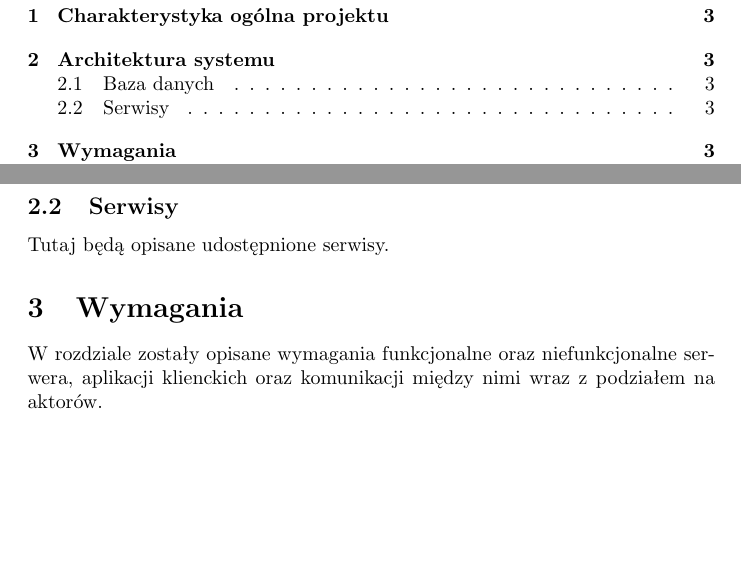
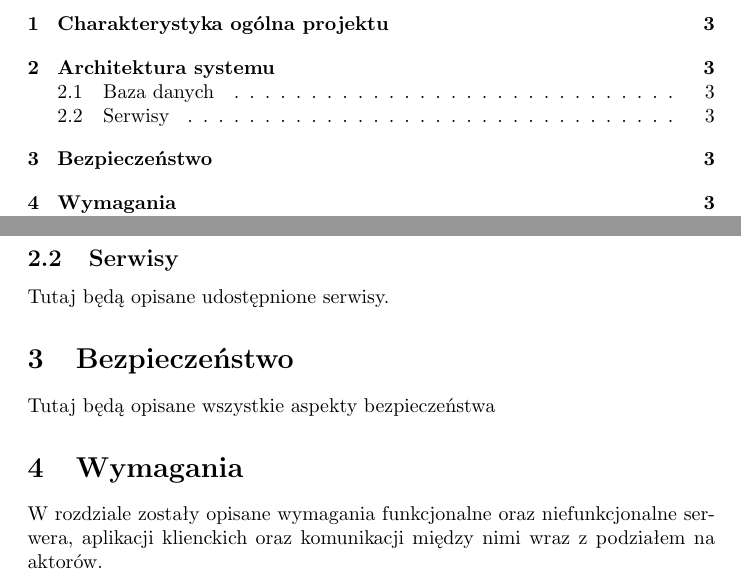
Before and after one commit to Irsutoro/sesame, a LaTeX document (docs/pl.tex): two parts of pages 2 and 3 of 4, joined at a grey line, cut so that both start at the same text, the shorter picture padded with empty space. Compiled offline with pdfLaTeX.

Commit message:
Add empty security section

```diff
--- a/docs/pl.tex
+++ b/docs/pl.tex
@@ -53,6 +53,9 @@
     \subsection{Serwisy}
     Tutaj będą opisane udostępnione serwisy.
 
+    \section{Bezpieczeństwo}
+    Tutaj będą opisane wszystkie aspekty bezpieczeństwa
+
     \section{Wymagania}
     W rozdziale zostały opisane wymagania funkcjonalne oraz niefunkcjonalne serwera, aplikacji klienckich oraz komunikacji między nimi wraz z podziałem na aktorów.
 
```
